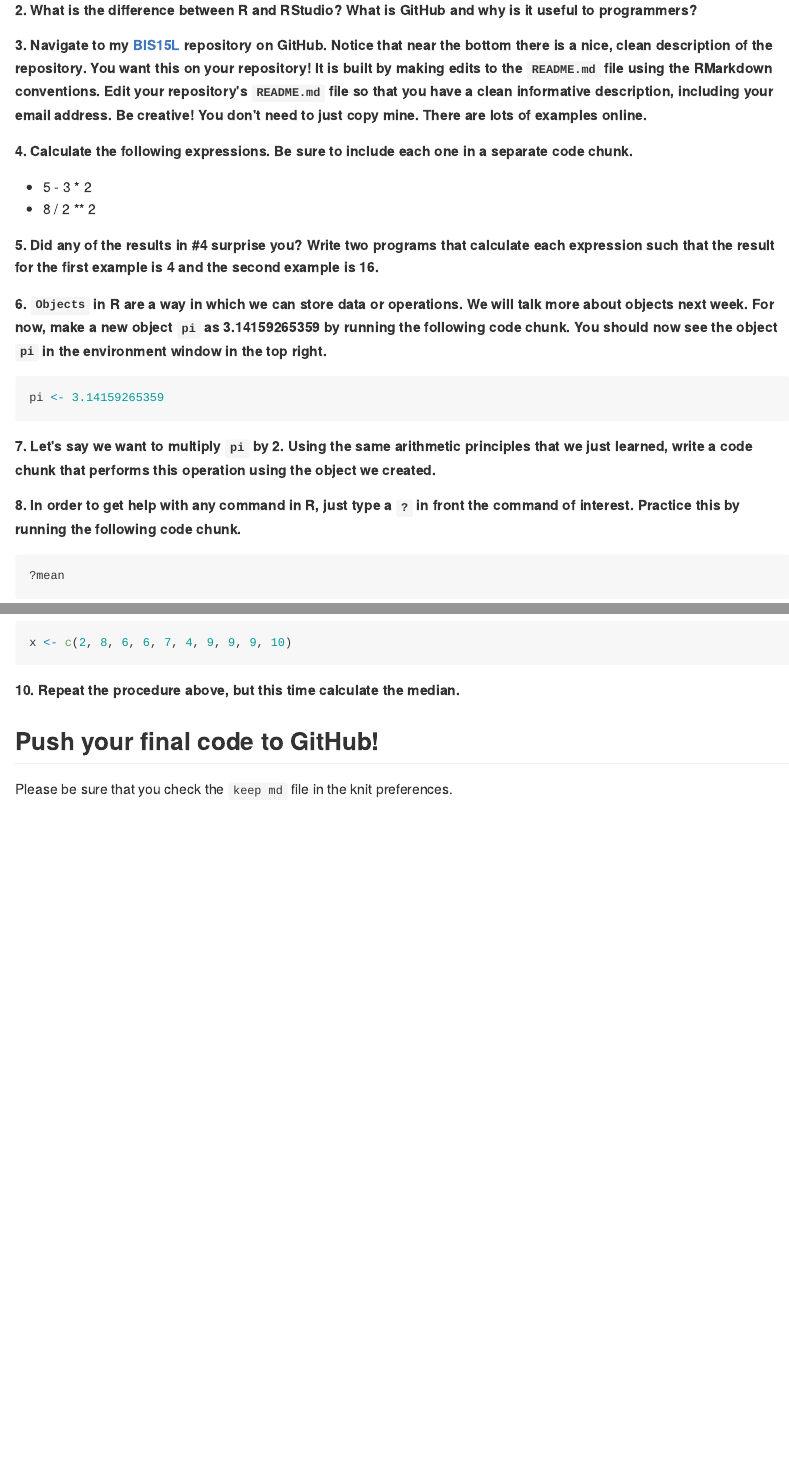
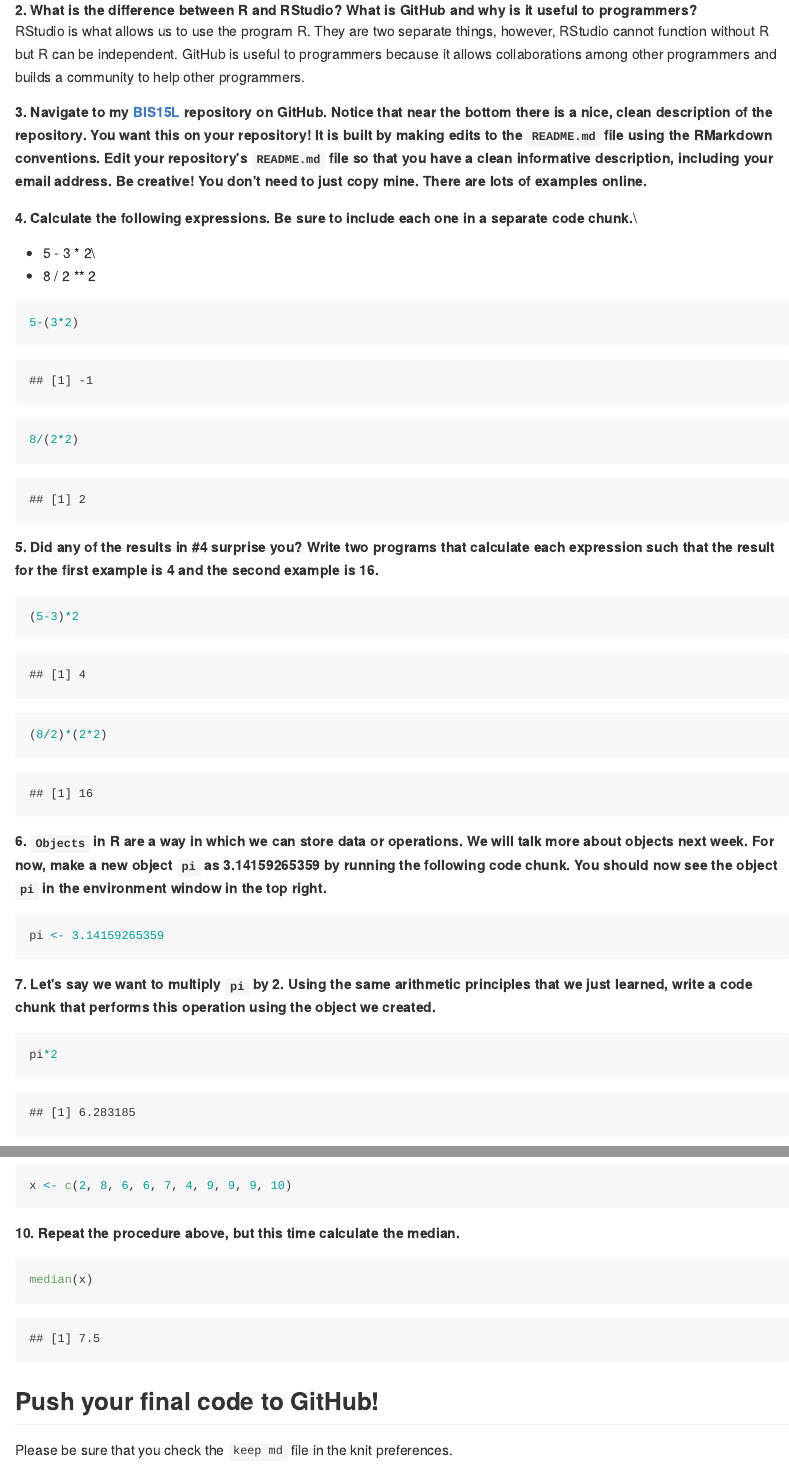
Before and after one commit to skrang/BIS15W2023_srang, an R Markdown document (lab1/lab1_hw.Rmd): the page in a window 1100 px wide, from 270 px down, and a second part further down, joined at a grey line. The pictures show the output file lab1/lab1_hw.md that the author committed with the source, drawn offline in the style of GitHub.

Commit message:
lab 1 HW

````diff
--- a/lab1/lab1_hw.Rmd
+++ b/lab1/lab1_hw.Rmd
@@ -9,40 +9,72 @@ output:
 ---
 
 ## Instructions
+
 Answer the following questions and complete the exercises in RMarkdown. Please embed all of your code and push your final work to your repository. Your final lab report should be organized, clean, and run free from errors. Remember, you must remove the `#` for the included code chunks to run. Be sure to add your name to the author header above.
 
 Make sure to use the formatting conventions of RMarkdown to make your report neat and clean!
 
 **1. Please complete the [class survey](https://forms.gle/8t9FZSBjgvFjzr4MA).**
 
-**2. What is the difference between R and RStudio? What is GitHub and why is it useful to programmers?**
+**2. What is the difference between R and RStudio? What is GitHub and why is it useful to programmers?**\
+RStudio is what allows us to use the program R. They are two separate things, however, RStudio cannot function without R but R can be independent. GitHub is useful to programmers because it allows collaborations among other programmers and builds a community to help other programmers.
 
 **3. Navigate to my [BIS15L](https://github.com/jmledford3115/BIS15LW2022_jledford) repository on GitHub. Notice that near the bottom there is a nice, clean description of the repository. You want this on your repository! It is built by making edits to the `README.md` file using the RMarkdown conventions. Edit your repository's `README.md` file so that you have a clean informative description, including your email address. Be creative! You don't need to just copy mine. There are lots of examples online.**
 
-**4. Calculate the following expressions. Be sure to include each one in a separate code chunk.**
-  + 5 - 3 * 2
-  + 8 / 2 ** 2
+**4. Calculate the following expressions. Be sure to include each one in a separate code chunk.**\
++ 5 - 3 \* 2\
++ 8 / 2 \*\* 2
+
+```{r}
+5-(3*2)
+```
+
+```{r}
+8/(2*2)
+```
 
 **5. Did any of the results in #4 surprise you? Write two programs that calculate each expression such that the result for the first example is 4 and the second example is 16.**
 
+```{r}
+(5-3)*2
+```
+
+```{r}
+(8/2)*(2*2)
+```
+
+
 **6. `Objects` in R are a way in which we can store data or operations. We will talk more about objects next week. For now, make a new object `pi` as 3.14159265359 by running the following code chunk. You should now see the object `pi` in the environment window in the top right.**
+
 ```{r}
 pi <- 3.14159265359
 ```
 
 **7. Let's say we want to multiply `pi` by 2. Using the same arithmetic principles that we just learned, write a code chunk that performs this operation using the object we created.**
 
+```{r}
+pi*2
+```
+
+
 **8. In order to get help with any command in R, just type a `?` in front the command of interest. Practice this by running the following code chunk.**
+
 ```{r}
 ?mean
 ```
 
 **9. Let's calculate the mean for the numbers 2, 8, 6, 4, 9, 10. I have built an object `x` for you below so all you need to do is run the first code chunk and then create a second code chunk that shows the calculation. Give it a try!**
+
 ```{r}
 x <- c(2, 8, 6, 6, 7, 4, 9, 9, 9, 10)
 ```
 
 **10. Repeat the procedure above, but this time calculate the median.**
 
+```{r}
+median(x)
+```
+
 ## Push your final code to GitHub!
+
 Please be sure that you check the `keep md` file in the knit preferences.
````
Also changed, not shown: README.md, lab1/lab1_hw.html (added), lab1/lab1_hw.md, lab1/lab1_hw.Rmd (2 more changed lines).
